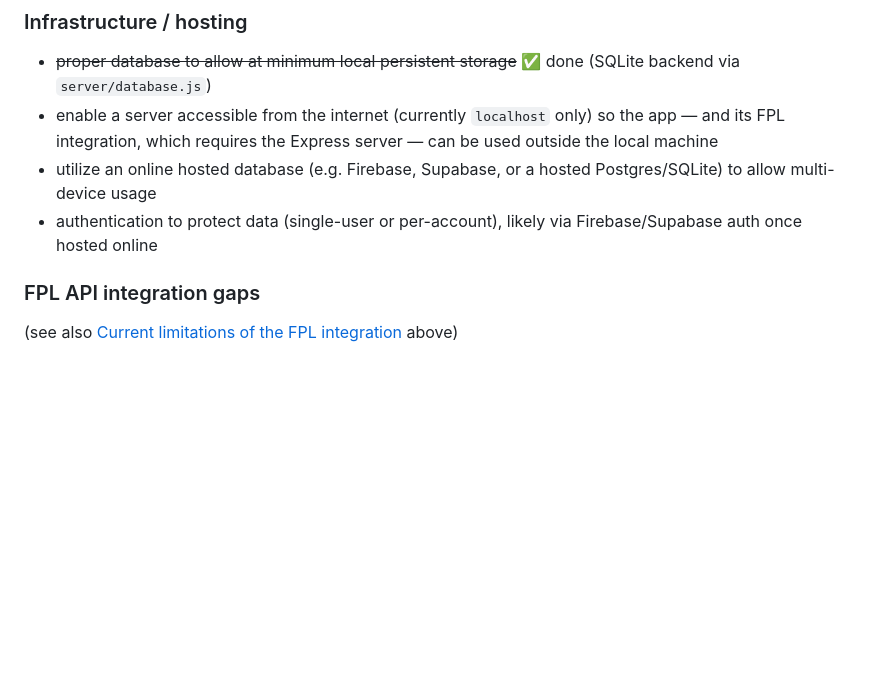
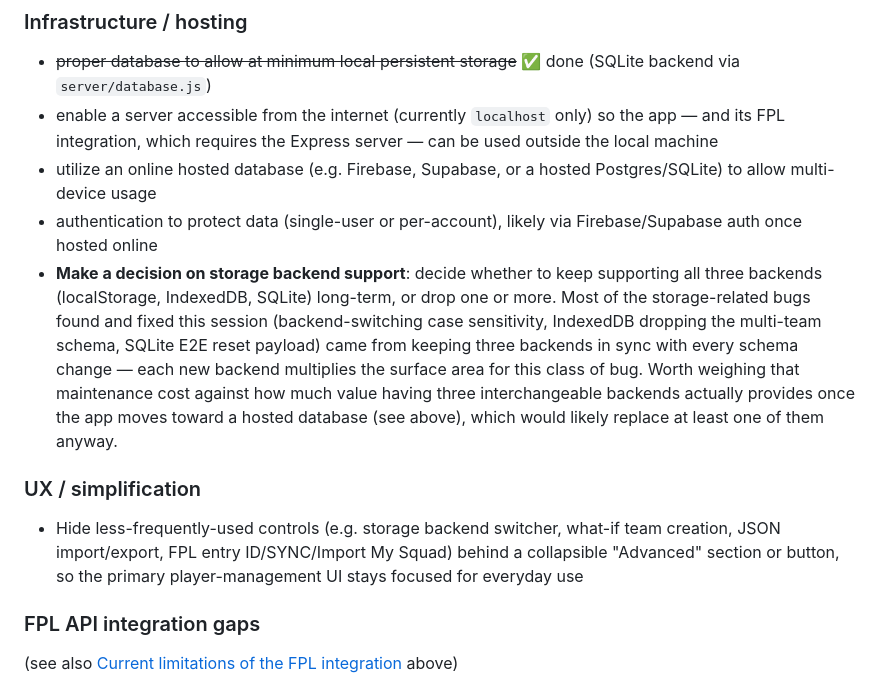
Before and after one commit to mismasilfver/FPL2025, a Markdown page: README.md, the part around the change. Rendered like a GitHub page; blank space fills up the shorter version.

Commit message:
docs(readme): add advanced-controls UX and storage backend decision to roadmap
- Hide less-frequently-used controls behind an 'Advanced' section to
  keep the primary player-management UI focused.
- Flag that a deliberate decision is needed on whether to keep
  supporting all three storage backends long-term, given how much of
  this session's bug-fixing time went into keeping localStorage,
  IndexedDB, and SQLite in sync with schema changes.

```diff
--- a/README.md
+++ b/README.md
@@ -222,6 +222,10 @@ Works on all modern browsers including:
 - enable a server accessible from the internet (currently `localhost` only) so the app — and its FPL integration, which requires the Express server — can be used outside the local machine
 - utilize an online hosted database (e.g. Firebase, Supabase, or a hosted Postgres/SQLite) to allow multi-device usage
 - authentication to protect data (single-user or per-account), likely via Firebase/Supabase auth once hosted online
+- **Make a decision on storage backend support**: decide whether to keep supporting all three backends (localStorage, IndexedDB, SQLite) long-term, or drop one or more. Most of the storage-related bugs found and fixed this session (backend-switching case sensitivity, IndexedDB dropping the multi-team schema, SQLite E2E reset payload) came from keeping three backends in sync with every schema change — each new backend multiplies the surface area for this class of bug. Worth weighing that maintenance cost against how much value having three interchangeable backends actually provides once the app moves toward a hosted database (see above), which would likely replace at least one of them anyway.
+
+### UX / simplification
+- Hide less-frequently-used controls (e.g. storage backend switcher, what-if team creation, JSON import/export, FPL entry ID/SYNC/Import My Squad) behind a collapsible "Advanced" section or button, so the primary player-management UI stays focused for everyday use
 
 ### FPL API integration gaps
 (see also [Current limitations of the FPL integration](#current-limitations-of-the-fpl-integration) above)
```
